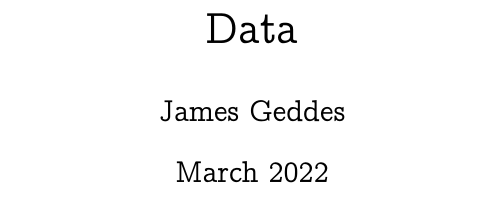
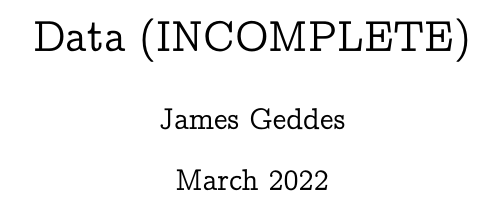
Before and after one commit to alan-turing-institute/notes-on-data-science, a LaTeX document (notes/data.tex): part of one column of page 1 of 3, cut so that both start at the same text. Compiled offline with pdfLaTeX.

Commit message:
Note that data.tex is incomplete

```diff
--- a/notes/data.tex
+++ b/notes/data.tex
@@ -25,7 +25,7 @@
 %%
 \author{James Geddes}
 \date{March 2022}
-\title{Data}
+\title{Data (INCOMPLETE)}
 \begin{document}\maketitle
 \section{Introduction}
 \begin{table*}[!ht]
```
